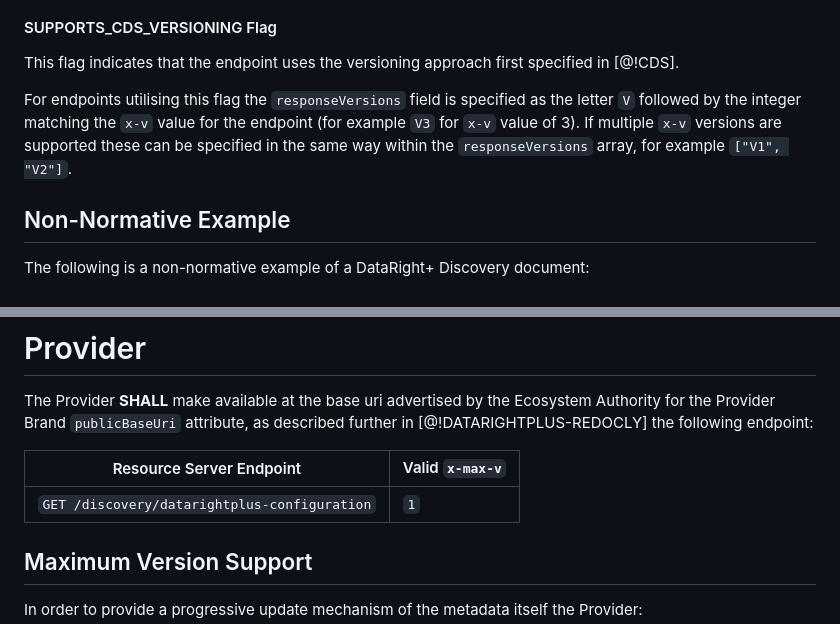
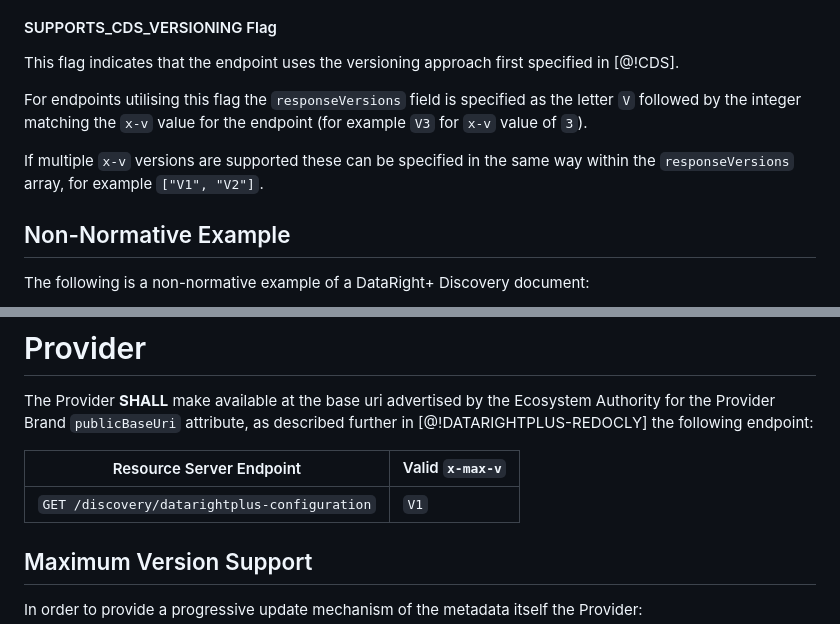
Before and after one commit to datarightplus/datarightplus-discovery, a Markdown page: draft-authors-datarightplus-discovery.md, 2 parts joined by grey strips. Rendered like a GitHub page.

Commit message:
Changes for versioning clarity for cds endpoints

```diff
--- a/draft-authors-datarightplus-discovery.md
+++ b/draft-authors-datarightplus-discovery.md
@@ -93,8 +93,9 @@ Each operation may have additional flags to indicate certain support for non-pay
 
 This flag indicates that the endpoint uses the versioning approach first specified in [@!CDS].
 
-For endpoints utilising this flag the `responseVersions` field is specified as the letter `V` followed by the integer matching the `x-v` value for the endpoint (for example `V3` for `x-v` value of 3). If multiple `x-v` versions are supported these can be specified in the same way within the `responseVersions` array, for example `["V1", "V2"]`.
+For endpoints utilising this flag the `responseVersions` field is specified as the letter `V` followed by the integer matching the `x-v` value for the endpoint (for example `V3` for `x-v` value of `3`).
 
+If multiple `x-v` versions are supported these can be specified in the same way within the `responseVersions` array, for example `["V1", "V2"]`.
 
 ## Non-Normative Example
 
@@ -151,7 +152,7 @@ The Provider **SHALL** make available at the base uri advertised by the Ecosyste
 
 | Resource Server Endpoint                     | Valid `x-max-v` |
 |----------------------------------------------|-----------------|
-| `GET /discovery/datarightplus-configuration` | `1`             |
+| `GET /discovery/datarightplus-configuration` | `V1`            |
 
 ## Maximum Version Support
 
```
